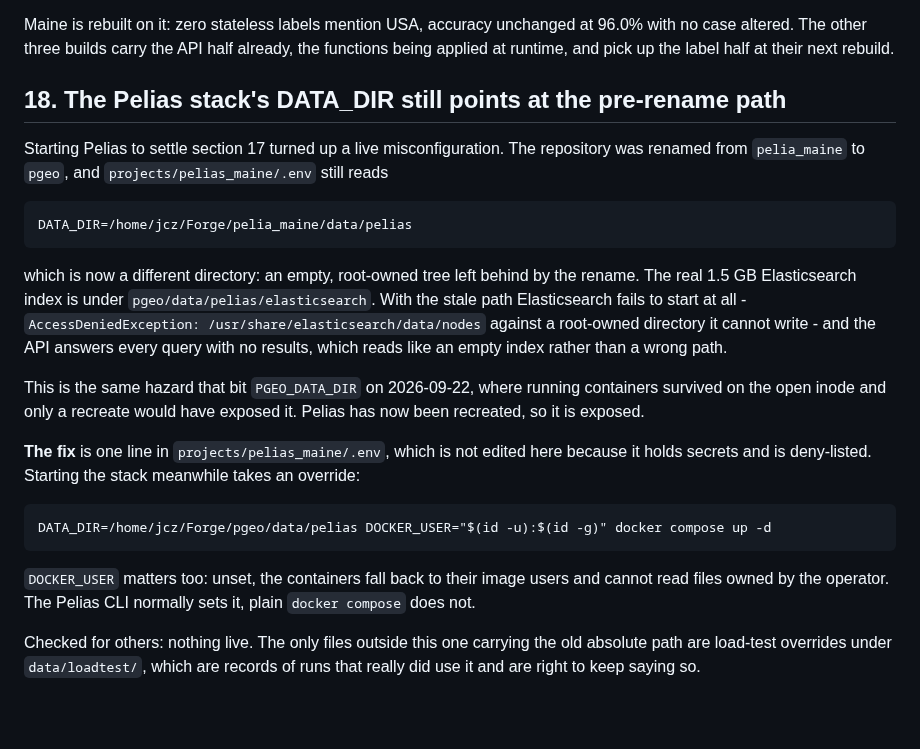
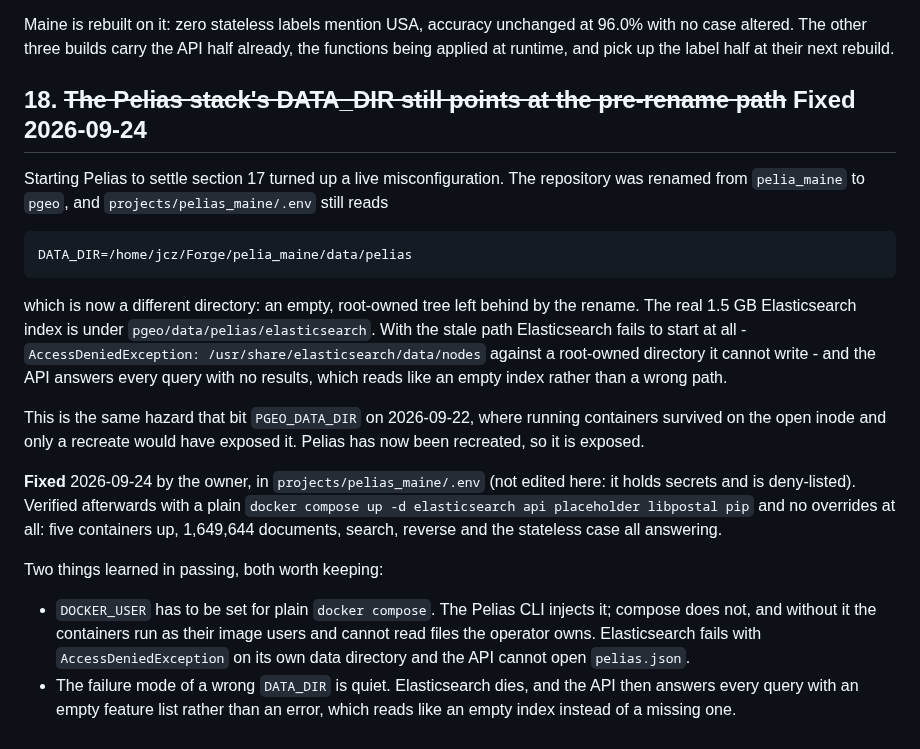
Before and after one commit to johnzastrow/pgeo, a Markdown page: TODO.md, the part around the change. GitHub-like rendering; blank space fills up the shorter version.

Commit message:
Close 18: Pelias starts from its own .env again
The owner corrected DATA_DIR. Verified with a plain docker compose up and no
overrides: five containers, 1,649,644 documents, search, reverse and the
stateless case all answering.

Keeping the two things the outage taught. DOCKER_USER has to be set for plain
docker compose - the Pelias CLI injects it and compose does not, and without
it Elasticsearch cannot write its own data directory and the API cannot open
pelias.json. And a wrong DATA_DIR fails quietly: the API returns an empty
feature list rather than an error, which reads like an empty index rather than
a missing one.

Co-Authored-By: Claude Opus 5 (1M context) <noreply@anthropic.com>

```diff
--- a/TODO.md
+++ b/TODO.md
@@ -550,7 +550,7 @@ Maine is rebuilt on it: zero stateless labels mention USA, accuracy unchanged at
 case altered. The other three builds carry the API half already, the functions being applied at
 runtime, and pick up the label half at their next rebuild.
 
-## 18. The Pelias stack's DATA_DIR still points at the pre-rename path
+## 18. ~~The Pelias stack's DATA_DIR still points at the pre-rename path~~ Fixed 2026-09-24
 
 Starting Pelias to settle section 17 turned up a live misconfiguration. The repository was renamed
 from `pelia_maine` to `pgeo`, and `projects/pelias_maine/.env` still reads
@@ -567,14 +567,17 @@ This is the same hazard that bit `PGEO_DATA_DIR` on 2026-09-22, where running co
 on the open inode and only a recreate would have exposed it. Pelias has now been recreated, so it
 is exposed.
 
-**The fix** is one line in `projects/pelias_maine/.env`, which is not edited here because it holds
-secrets and is deny-listed. Starting the stack meanwhile takes an override:
+**Fixed** 2026-09-24 by the owner, in `projects/pelias_maine/.env` (not edited here: it holds
+secrets and is deny-listed). Verified afterwards with a plain `docker compose up -d elasticsearch
+api placeholder libpostal pip` and no overrides at all: five containers up, 1,649,644 documents,
+search, reverse and the stateless case all answering.
 
-    DATA_DIR=/home/jcz/Forge/pgeo/data/pelias DOCKER_USER="$(id -u):$(id -g)" docker compose up -d
+Two things learned in passing, both worth keeping:
 
-`DOCKER_USER` matters too: unset, the containers fall back to their image users and cannot read
-files owned by the operator. The Pelias CLI normally sets it, plain `docker compose` does not.
-
-Checked for others: nothing live. The only files outside this one carrying the old absolute path
-are load-test overrides under `data/loadtest/`, which are records of runs that really did use it
-and are right to keep saying so.
+- `DOCKER_USER` has to be set for plain `docker compose`. The Pelias CLI injects it; compose does
+  not, and without it the containers run as their image users and cannot read files the operator
+  owns. Elasticsearch fails with `AccessDeniedException` on its own data directory and the API
+  cannot open `pelias.json`.
+- The failure mode of a wrong `DATA_DIR` is quiet. Elasticsearch dies, and the API then answers
+  every query with an empty feature list rather than an error, which reads like an empty index
+  instead of a missing one.
```
